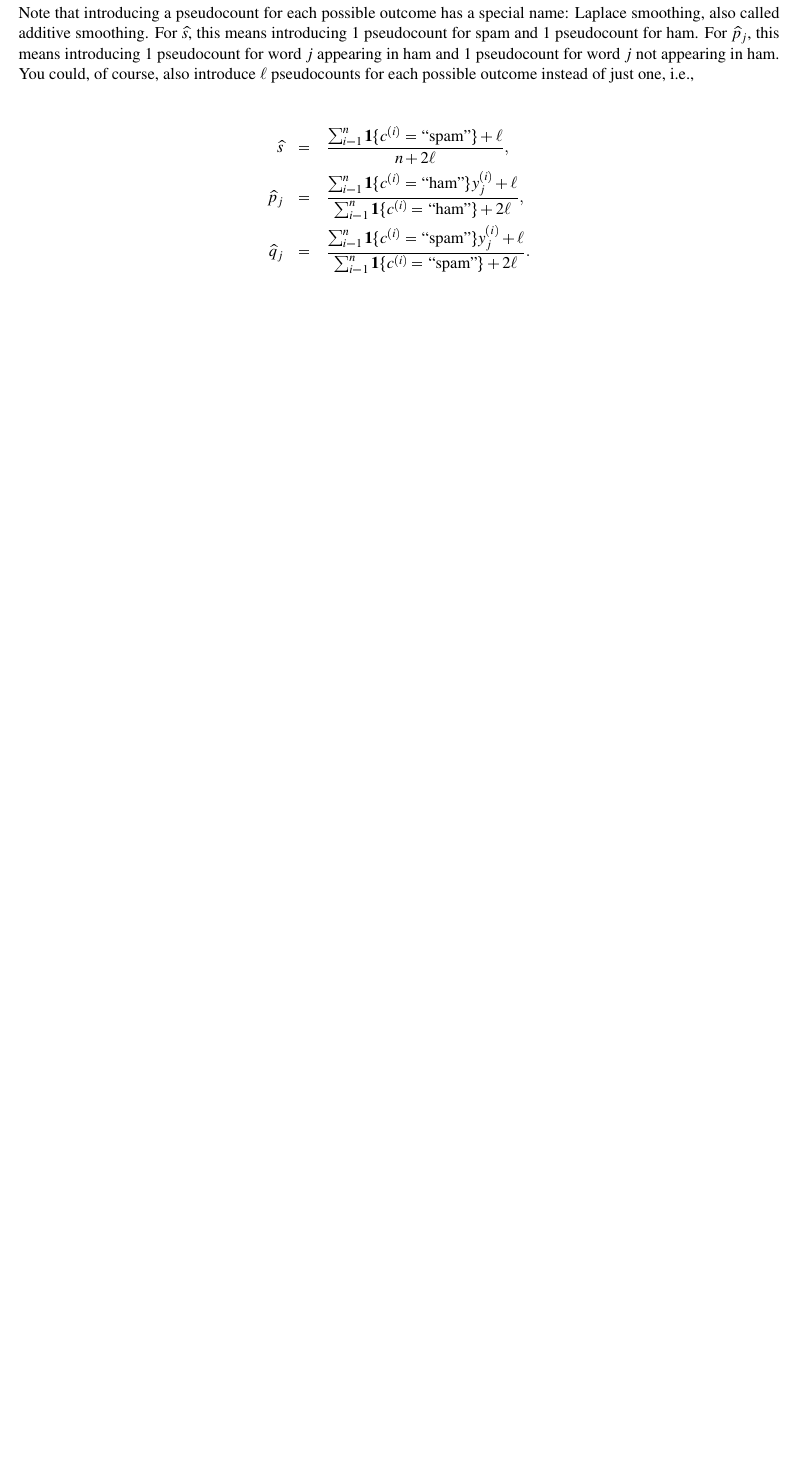
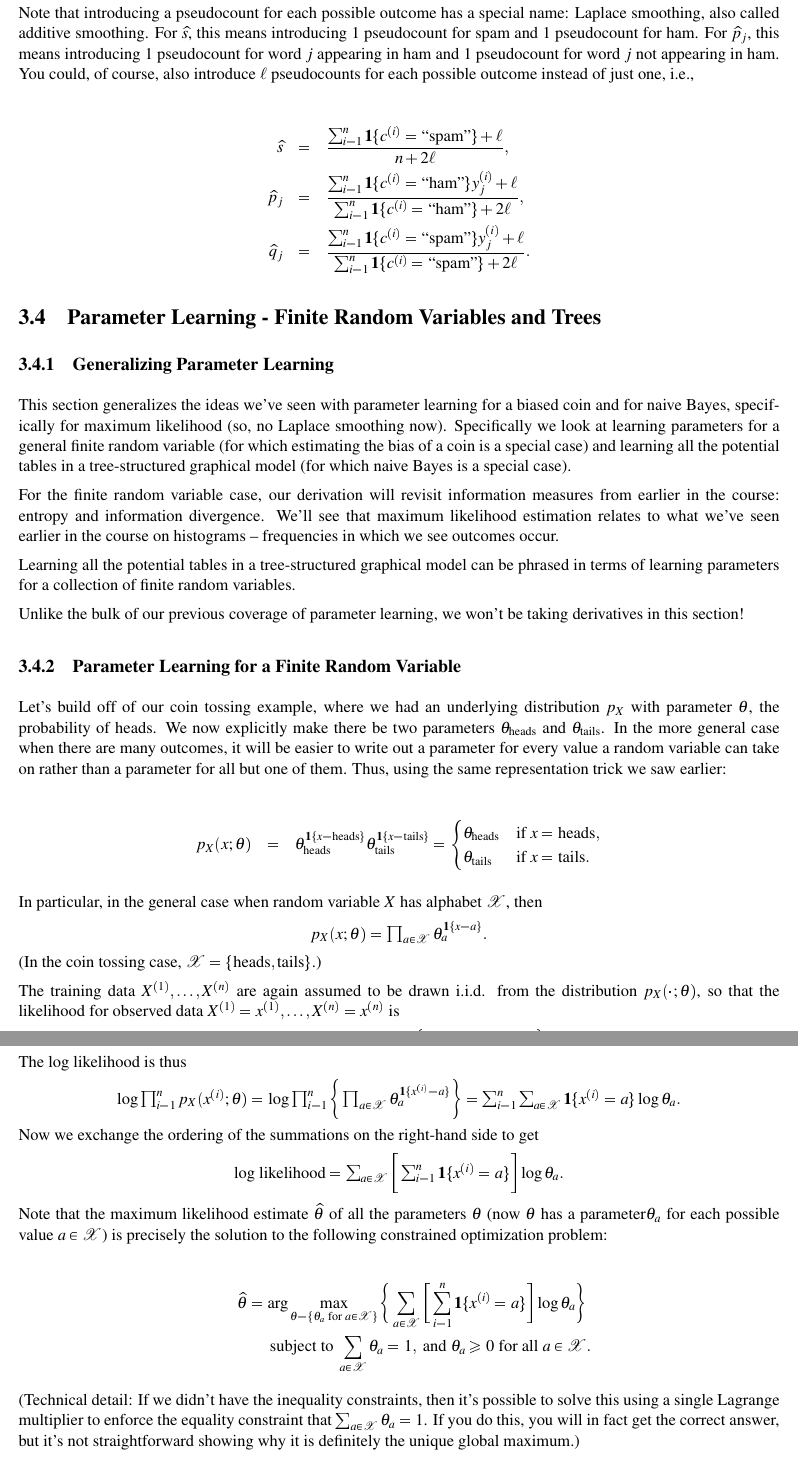
Before and after one commit to Monika101/probinf-notes, a LaTeX thesis (6008notes.tex, which reads frvt.tex): part of page 89 of 93 before the commit and two parts of pages 89 and 90 of 97 after it, the two joined at a grey line, cut so that both start at the same text, the shorter picture padded with empty space. The pictures show the PDF file 6008notes.pdf that the author committed with the source.

Commit message:
added most of week 10

```diff
--- /dev/null
+++ b/frvt.tex
@@ -0,0 +1,63 @@
+\begin{document}
+\graphicspath{ {images/frvt/} }
+
+\section{Parameter Learning - Finite Random Variables and Trees}
+
+\subsection{Generalizing Parameter Learning}
+
+This section generalizes the ideas we've seen with parameter learning for a biased coin and for naive Bayes, specifically for maximum likelihood (so, no Laplace smoothing now). Specifically we look at learning parameters for a general finite random variable (for which estimating the bias of a coin is a special case) and learning all the potential tables in a tree-structured graphical model (for which naive Bayes is a special case).
+
+For the finite random variable case, our derivation will revisit information measures from earlier in the course: entropy and information divergence. We'll see that maximum likelihood estimation relates to what we've seen earlier in the course on histograms -- frequencies in which we see outcomes occur.
+
+Learning all the potential tables in a tree-structured graphical model can be phrased in terms of learning parameters for a collection of finite random variables.
+
+Unlike the bulk of our previous coverage of parameter learning, we won't be taking derivatives in this section!
+
+
+\subsection{Parameter Learning for a Finite Random Variable}
+
+Let's build off of our coin tossing example, where we had an underlying distribution $p_X$ with parameter $\theta$, the probability of heads. We now explicitly make there be two parameters $\theta _{\text {heads}}$ and $\theta _{\text {tails}}$. In the more general case when there are many outcomes, it will be easier to write out a parameter for every value a random variable can take on rather than a parameter for all but one of them. Thus, using the same representation trick we saw earlier:
+
+\begin{eqnarray*}
+p_{X}(x;\theta)&=&\theta_{\text{heads}}^{\mathbf{1}\{x=\text{heads}\}}\theta_{\text{tails}}^{\mathbf{1}\{x=\text{tails}\}}=\begin{cases}
+\theta_{\text{heads}} & \text{if }x=\text{heads},\\
+\theta_{\text{tails}} & \text{if }x=\text{tails}.
+\end{cases}
+\end{eqnarray*}
+
+In particular, in the general case when random variable $X$ has alphabet $\mathcal{X}$, then
+
+{\centering$p_{X}(x;\theta )=\prod _{a\in \mathcal{X}}\theta _{a}^{\mathbf{1}\{ x=a\} }.$ \par}
+
+(In the coin tossing case, $\mathcal{X}=\{ \text {heads},\text {tails}\}$.)
+
+The training data $X^{(1)},\dots ,X^{(n)}$ are again assumed to be drawn i.i.d. from the distribution $p_{X}(\cdot ;\theta )$, so that the likelihood for observed data $X^{(1)}=x^{(1)},\dots ,X^{(n)}=x^{(n)}$ is
+
+{\centering$\prod _{i=1}^{n}p_{X}(x^{(i)};\theta )=\prod _{i=1}^{n}\bigg\{ \prod _{a\in \mathcal{X}}\theta _{a}^{\mathbf{1}\{ x^{(i)}=a\} }\bigg\} .$ \par}
+
+The log likelihood is thus
+
+{\centering$\log \prod _{i=1}^{n}p_{X}(x^{(i)};\theta )=\log \prod _{i=1}^{n}\bigg\{ \prod _{a\in \mathcal{X}}\theta _{a}^{\mathbf{1}\{ x^{(i)}=a\} }\bigg\} =\sum _{i=1}^{n}\sum _{a\in \mathcal{X}}\mathbf{1}\{ x^{(i)}=a\} \log \theta _{a}.$ \par}
+
+Now we exchange the ordering of the summations on the right-hand side to get
+
+{\centering$\text {log likelihood}=\sum _{a\in \mathcal{X}}\bigg[\sum _{i=1}^{n}\mathbf{1}\{ x^{(i)}=a\} \bigg]\log \theta _{a}.$ \par}
+
+Note that the maximum likelihood estimate $\widehat{\theta }$ of all the parameters $\theta$ (now $\theta$ has a parameter$\theta _{a}$ for each possible value $a\in \mathcal{X}$) is precisely the solution to the following constrained optimization problem:
+
+\begin{eqnarray*}
+ &  & \widehat{\theta}=\arg\max_{\theta = \{ \theta_a \text{ for }a\in\mathcal{X} \}}\bigg\{\sum_{a\in\mathcal{X}}\bigg[\sum_{i=1}^{n}\mathbf{1}\{x^{(i)}=a\}\bigg]\log\theta_{a}\bigg\}\\
+ &  & \qquad\text{subject to }\sum_{a\in\mathcal{X}}\theta_{a}=1,\text{ and }\theta_{a}\ge0\text{ for all }a\in\mathcal{X}.
+\end{eqnarray*}
+
+(Technical detail: If we didn't have the inequality constraints, then it's possible to solve this using a single Lagrange multiplier to enforce the equality constraint that $\sum _{a\in \mathcal{X}}\theta _{a}=1$. If you do this, you will in fact get the correct answer, but it's not straightforward showing why it is definitely the unique global maximum.)
+
+Let's see how information-theoretic measures can help us. Let $\widehat{p}_{X}$ refer to the empirical distribution (this is the histogram of frequencies) of $X$ that we get from our training data $x^{(1)},\dots ,x^{(n)}$, so that $\widehat{p}_{X}(x)$ is precisely the fraction of times we saw $x$ in the training data:
+
+{\centering$\widehat{p}_{X}(x)=\frac{1}{n}\sum _{i=1}^{n}\mathbf{1}\{ x^{(i)}=x\} .$ \par}
+
+Then the log likelihood is
+
+\begin{eqnarray*}
+ &  & \log\text{likelihood}\\
+ &  & =\sum_{a\in\mathcal{X}}\underbrace{\bigg[\sum_{i=1}^{n}\mathbf{1}\{x^{(i)}=a\}\bigg]}_{n\cdot\widehat{p}_{X}(a)}\log\underbrace{\theta_{a}}_{p_{X}(a;\theta)}\\
@@ -0,0 +68,9 @@
+ &  & =n\big[-H(\widehat{p}_{X})-D\big(\widehat{p}_{X}\parallel p_{X}(\cdot;\theta)\big)\big]\\
+ &  & =-n\big[H(\widehat{p}_{X})+D\big(\widehat{p}_{X}\parallel p_{X}(\cdot;\theta)\big)\big].
+\end{eqnarray*}
+
+Note that here we are using natural log with entropy and information divergence instead of log base 2 -- this is actually commonly done and just results in the overall quantity being scaled by a constant (since $\log _2 x = \frac{\log x}{\log 2}$). Recall that when we used log base 2, we measured information content in terms of bits. When using natural log, information content is measured in terms of what are called nats.
+
+Importantly, note that to maximize the likelihood, the only expression that depends on $\theta$ here is the divergence, and in particular, maximizing the likelihood is the same as (because of the minus sign in the last expression) minimizing the divergence $D\big (\widehat{p}_{X}\parallel p_{X}(\cdot ;\theta )\big )$. Here, since we treat our training data as fixed, then $\widehat{p}_{X}$ is a fixed distribution, and so minimizing the divergence means choosing a distribution $p_{X}(\cdot ;\theta )$. But we know from Gibbs' inequality what the best choice of $p_{X}(\cdot ;\theta )$ is! In particular, the divergence is the smallest possible and, in particular, 0 when $p_{X}(\cdot ;\theta )$ is set to be equal to the empirical distribution $\widehat{p}_{X}$, so we set
+
+{\centering$\underbrace{p_{X}(a;\theta )}_{\theta _{a}}=\widehat{p}_{X}(a)\qquad \text {for all }a\in \mathcal{X}.$ \par}
@@ -0,0 +85 @@
+{\centering\includegraphics[scale=0.3]{images_naive-bayes} \par}
@@ -0,0 +101 @@
+{\centering{\renewcommand{\arraystretch}{1.5}
@@ -0,0 +105,7 @@
+\end{tabular}} \par}
+
+When $c=\text {ham}$, we called this parameter $p_j$. When $c=\text {spam}$, we called this parameter $q_j$.
+
+For the general case of learning maximum likelihood parameters for a given tree-structured graphical model, we can choose an arbitrary root node (which has a node potential table corresponding to the probability of the root node) and then treat the edge potential tables as conditional probability distributions. For the root node, we estimate its node potential table with the empirical distribution for just that node. For the other potential tables, we estimate them using empirical conditional distributions. Let me walk through a specific example. Consider the following graphical model:
+
+{\centering\includegraphics[scale=0.3]{images_sec-graphical-models-five-node-example} \par}
@@ -0,0 +119,19 @@
+{\centering$\prod _{i=1}^{n}p_{X_{1},X_{2},X_{3},X_{4},X_{5}}(x_{1}^{(i)},x_{2}^{(i)},x_{3}^{(i)},x_{4}^{(i)},x_{5}^{(i)};\theta ).$ \par}
+
+By choosing node 1 arbitrarily as the root, then we write $p_{X_{1},X_{2},X_{3},X_{4},X_{5}}(\cdot ;\theta )$ as
+
+{\centering$\underbrace{p_{X_{1},X_{2},X_{3},X_{4},X_{5}}}_{\text {parameters }\theta }=\underbrace{p_{X_{1}}}_{\text {parameters }\theta _{1}}\underbrace{p_{X_{2}\mid X_{1}}}_{\theta _{2\mid 1}}\underbrace{p_{X_{3}\mid X_{1}}}_{\theta _{3\mid 1}}\underbrace{p_{X_{4}\mid X_{2}}}_{\theta _{4\mid 2}}\underbrace{p_{X_{5}\mid X_{2}}}_{\theta _{5\mid 2}},$ \par}
+
+where we use $\theta _{1},\theta _{2\mid 1},\theta _{3\mid 1},\theta _{4\mid 2},\theta _{5\mid 2}$ to refer to parameters for each of the tables that we aim to learn. The notation here is going to be a bit messy. We'll use the notation
+
+{\centering$\theta _{1;a}\triangleq p_{X_{1}}(a;\theta )$ \par}
+
+{\centering$\theta _{2\mid 1;a\mid b}\triangleq p_{X_{2}\mid X_{1}}(a\mid b;\theta _{2\mid 1})$ \par}
+
+and so forth.
+
+We assume these parameters to be separate from each other (so that similar to the naive Bayes case, we can learn each of these tables separately). Then the log likelihood is
+
+\begin{eqnarray*}
+ &  & \log\prod_{i=1}^{n}p_{X_{1},X_{2},X_{3},X_{4},X_{5}}(x_{1}^{(i)},x_{2}^{(i)},x_{3}^{(i)},x_{4}^{(i)},x_{5}^{(i)};\theta)\\
+ &  & =\log\prod_{i=1}^{n}\big\{ p_{X_{1}}(x_{1}^{(i)};\theta_{1})p_{X_{2}\mid X_{1}}(x_{2}^{(i)}\mid x_{1}^{(i)};\theta_{2\mid1})p_{X_{3}\mid X_{1}}(x_{3}^{(i)}\mid x_{1}^{(i)};\theta_{3\mid1}) \\
@@ -0,0 +144,7 @@
+\end{eqnarray*}
+
+To maximize the overall log likelihood, we maximize the log likelihood for each of the five tables separately, where the root node corresponds to learning the parameter for a single finite random variable, whereas for each of the edges, we learn a finite random variable for every possible value that we are conditioning on. In both of these cases, the result from parameter learning for a finite random variable (for maximum likelihood) says that the ML estimate corresponds to fitting an empirical distribution.
+
+Thus, for the root node, we have
+
+{\centering$\widehat{\theta }_{1;a}=\widehat{p}_{X_{1}}(a)=\frac{1}{n}\sum _{i=1}^{n}\mathbf{1}\{ x_{1}^{(i)}=a\} ,$ \par}
```
Also changed, not shown: 6008notes.tex (+2 -0 lines), naivebayes.tex (+1 -1 lines), slt.tex (added, +14 -0 lines), 6008notes.pdf, images/frvt/images_naive-bayes.png (added), images/frvt/images_sec-graphical-models-five-node-example.png (added), frvt.tex (52 more changed lines), 1 other file.
